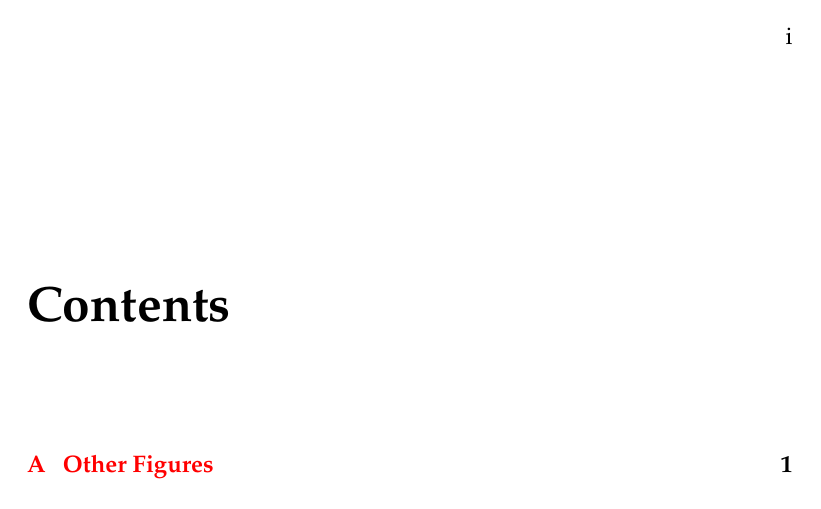
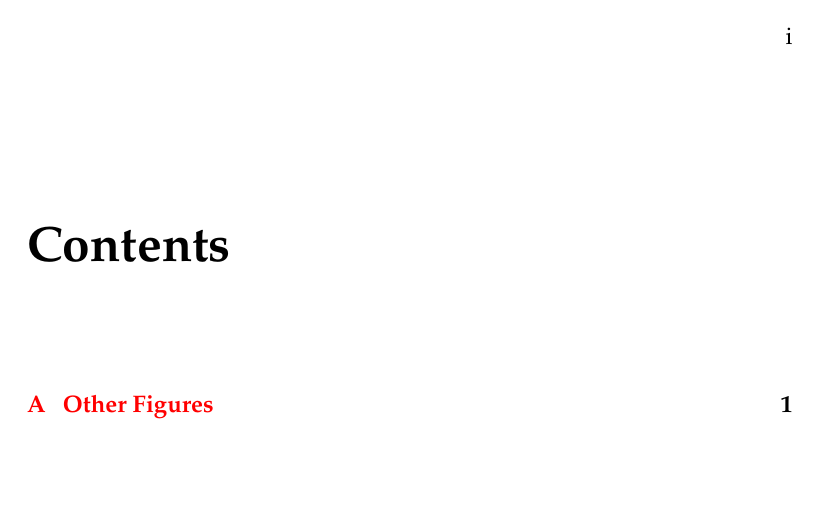
Before and after one commit to ahmedgobba/capstone-latex, a LaTeX thesis (main.tex): page 3 of 5. Compiled offline with pdfLaTeX.

```diff
--- a/main.tex
+++ b/main.tex
@@ -58,13 +58,12 @@
 \usepackage{fixltx2e}
 \usepackage[backend=bibtex,style=authoryear,natbib=true]{biblatex} % Use the bibtex backend with the authoryear citation style (which resembles APA)
 \usepackage{float}
-\usepackage[raggedright]{titlesec}
 \restylefloat{table}
 
 \addbibresource{biblio.bib} % The filename of the bibliography
 
 
-\usepackage[autostyle=true]{csquot\right) es} % Required to generate language-dependent quotes in the bibliography
+%\usepackage[autostyle=true]{csquot\right) es} % Required to generate language-dependent quotes in the bibliography
 
 \newcommand{\Pa}{PaO\textsubscript{2}~}
 \newcommand{\Sp}{SpO\textsubscript{2}~}
```
Also changed, not shown: main.pdf, main.tex (2 more changed lines).
